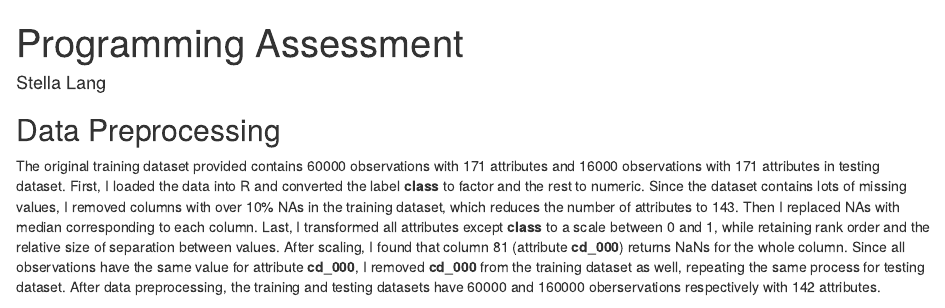
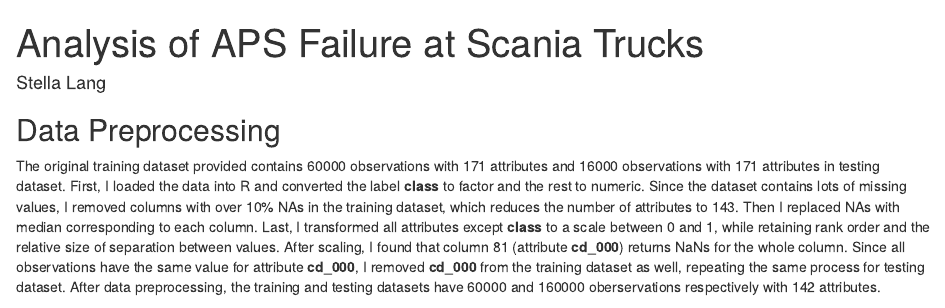
Before and after one commit to stella-lang/analysis-of-aps-failure-at-scania-trucks, an R Markdown document (Analysis of APS Failure at Scania Trucks.Rmd): the page in a window 1100 px wide, from its top. Rendered offline with R 4.5, knitr and Pandoc, with nearby package versions; drawn as R Markdown's standard HTML page in place of the format the file asks for; some code elsewhere in the file could not run offline.

Commit message:
Update Analysis of APS Failure at Scania Trucks.Rmd

```diff
--- a/Analysis of APS Failure at Scania Trucks.Rmd
+++ b/Analysis of APS Failure at Scania Trucks.Rmd
@@ -1,5 +1,5 @@
 ---
-title: "Programming Assessment"
+title: "Analysis of APS Failure at Scania Trucks"
 author: "Stella Lang"
 output:
   word_document: default
```
